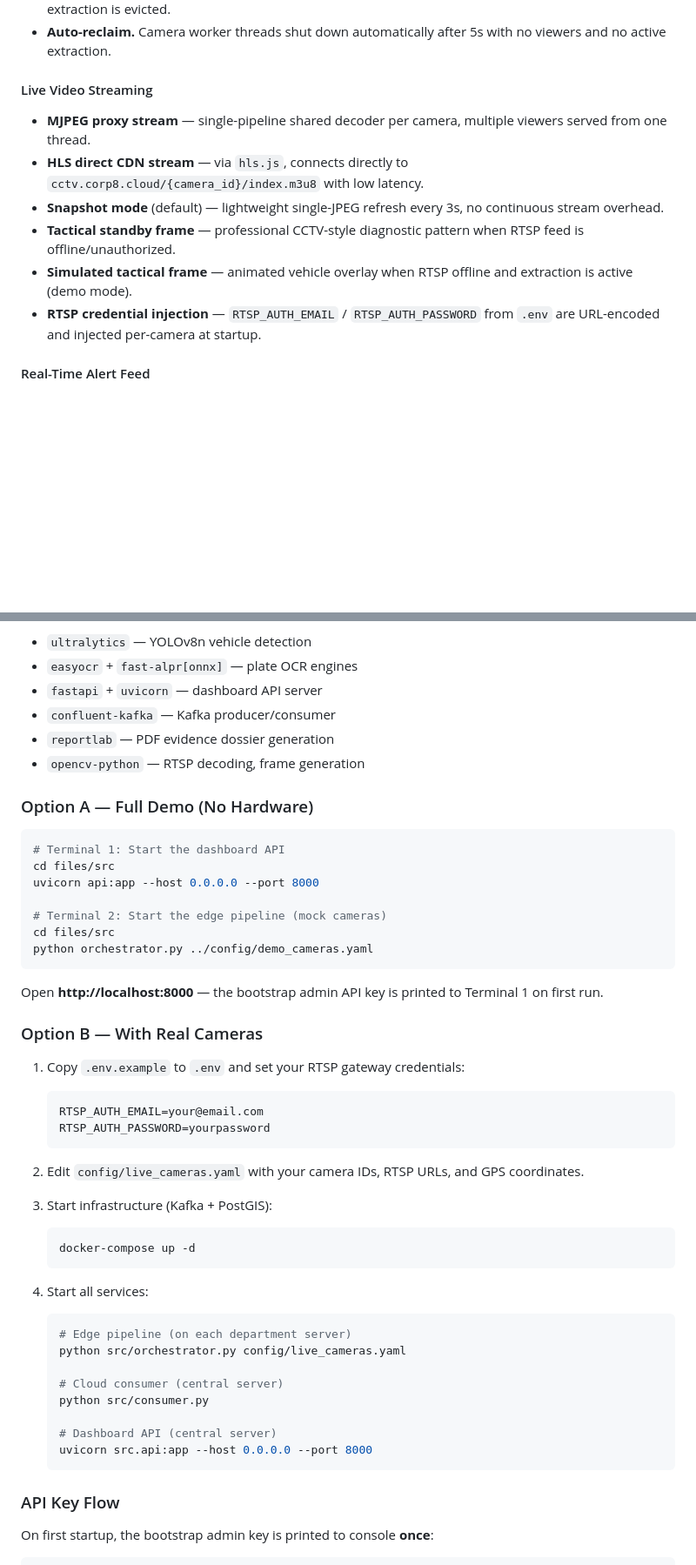
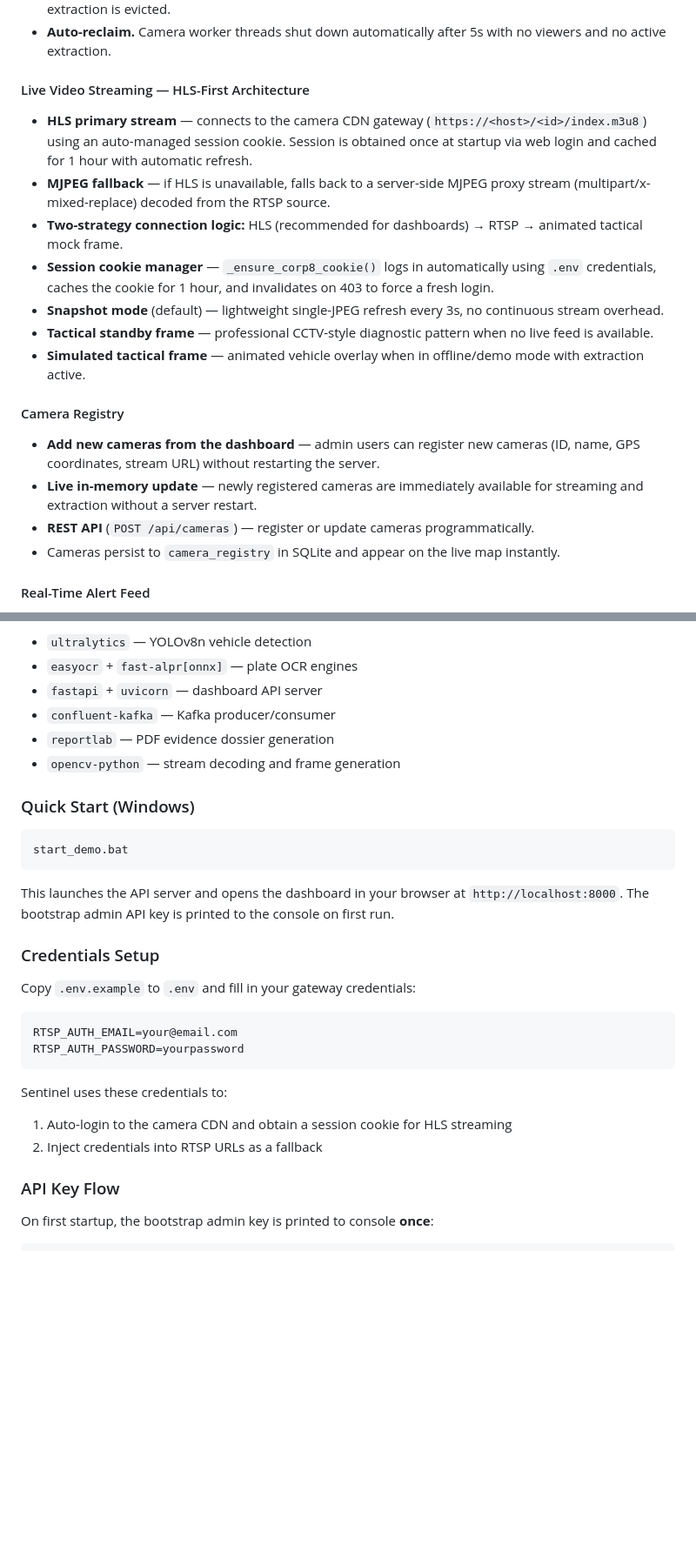
Before and after one commit to sayan-1907/cctv-integration-sys, a Markdown page: README.md, 2 parts joined by grey strips. Shown at 87% size. Drawn GitHub-style; blank space fills up the shorter version.

Commit message:
docs: update README with HLS streaming, camera registry, and current architecture

````diff
--- a/README.md
+++ b/README.md
@@ -97,13 +99,20 @@ Sentinel is a four-layer hybrid edge-cloud pipeline. Each layer has a strict con
 - **Concurrency safety cap** (default: 2 simultaneous extractions). When the cap is hit, the oldest idle extraction is evicted.
 - **Auto-reclaim.** Camera worker threads shut down automatically after 5s with no viewers and no active extraction.
 
-#### Live Video Streaming
-- **MJPEG proxy stream** — single-pipeline shared decoder per camera, multiple viewers served from one thread.
-- **HLS direct CDN stream** — via `hls.js`, connects directly to `cctv.corp8.cloud/{camera_id}/index.m3u8` with low latency.
+#### Live Video Streaming — HLS-First Architecture
+- **HLS primary stream** — connects to the camera CDN gateway (`https://<host>/<id>/index.m3u8`) using an auto-managed session cookie. Session is obtained once at startup via web login and cached for 1 hour with automatic refresh.
+- **MJPEG fallback** — if HLS is unavailable, falls back to a server-side MJPEG proxy stream (multipart/x-mixed-replace) decoded from the RTSP source.
+- **Two-strategy connection logic:** HLS (recommended for dashboards) → RTSP → animated tactical mock frame.
+- **Session cookie manager** — `_ensure_corp8_cookie()` logs in automatically using `.env` credentials, caches the cookie for 1 hour, and invalidates on 403 to force a fresh login.
 - **Snapshot mode** (default) — lightweight single-JPEG refresh every 3s, no continuous stream overhead.
-- **Tactical standby frame** — professional CCTV-style diagnostic pattern when RTSP feed is offline/unauthorized.
-- **Simulated tactical frame** — animated vehicle overlay when RTSP offline and extraction is active (demo mode).
-- **RTSP credential injection** — `RTSP_AUTH_EMAIL` / `RTSP_AUTH_PASSWORD` from `.env` are URL-encoded and injected per-camera at startup.
+- **Tactical standby frame** — professional CCTV-style diagnostic pattern when no live feed is available.
+- **Simulated tactical frame** — animated vehicle overlay when in offline/demo mode with extraction active.
+
+#### Camera Registry
+- **Add new cameras from the dashboard** — admin users can register new cameras (ID, name, GPS coordinates, stream URL) without restarting the server.
+- **Live in-memory update** — newly registered cameras are immediately available for streaming and extraction without a server restart.
+- **REST API** (`POST /api/cameras`) — register or update cameras programmatically.
+- Cameras persist to `camera_registry` in SQLite and appear on the live map instantly.
 
 #### Real-Time Alert Feed
 - **WebSocket push** (`/ws/alerts`) — new detections broadcast to all connected browser clients within ~1.5s.
@@ -319,48 +331,28 @@ Key dependencies:
 - `fastapi` + `uvicorn` — dashboard API server
 - `confluent-kafka` — Kafka producer/consumer
 - `reportlab` — PDF evidence dossier generation
-- `opencv-python` — RTSP decoding, frame generation
+- `opencv-python` — stream decoding and frame generation
 
-### Option A — Full Demo (No Hardware)
+### Quick Start (Windows)
 
-```bash
-# Terminal 1: Start the dashboard API
-cd files/src
-uvicorn api:app --host 0.0.0.0 --port 8000
-
-# Terminal 2: Start the edge pipeline (mock cameras)
-cd files/src
-python orchestrator.py ../config/demo_cameras.yaml
+```bat
+start_demo.bat
 ```
 
-Open **http://localhost:8000** — the bootstrap admin API key is printed to Terminal 1 on first run.
+This launches the API server and opens the dashboard in your browser at `http://localhost:8000`. The bootstrap admin API key is printed to the console on first run.
 
-### Option B — With Real Cameras
+### Credentials Setup
 
-1. Copy `.env.example` to `.env` and set your RTSP gateway credentials:
-   ```
-   RTSP_AUTH_EMAIL=your@email.com
-   RTSP_AUTH_PASSWORD=yourpassword
-   ```
+Copy `.env.example` to `.env` and fill in your gateway credentials:
 
-2. Edit `config/live_cameras.yaml` with your camera IDs, RTSP URLs, and GPS coordinates.
+```env
+RTSP_AUTH_EMAIL=your@email.com
+RTSP_AUTH_PASSWORD=yourpassword
+```
 
-3. Start infrastructure (Kafka + PostGIS):
-   ```bash
-   docker-compose up -d
-   ```
-
-4. Start all services:
-   ```bash
-   # Edge pipeline (on each department server)
-   python src/orchestrator.py config/live_cameras.yaml
-
-   # Cloud consumer (central server)
-   python src/consumer.py
-
-   # Dashboard API (central server)
-   uvicorn src.api:app --host 0.0.0.0 --port 8000
-   ```
+Sentinel uses these credentials to:
+1. Auto-login to the camera CDN and obtain a session cookie for HLS streaming
+2. Inject credentials into RTSP URLs as a fallback
 
 ### API Key Flow
 
````
Also changed, not shown: other parts of README.md (+35 -22 lines).
